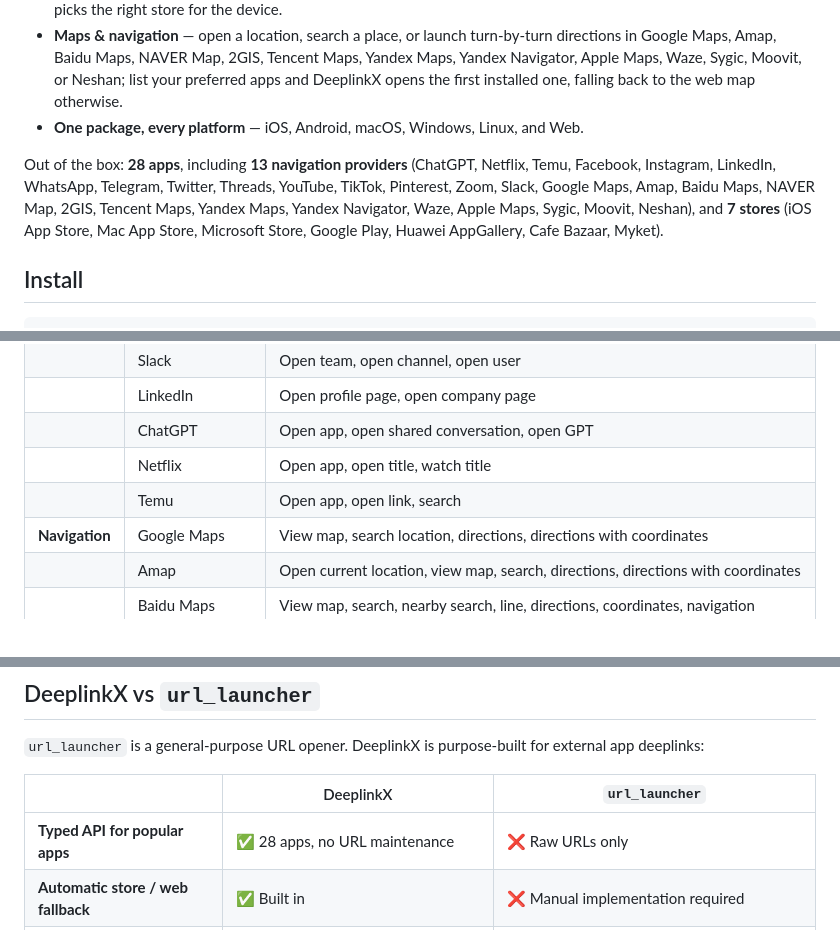
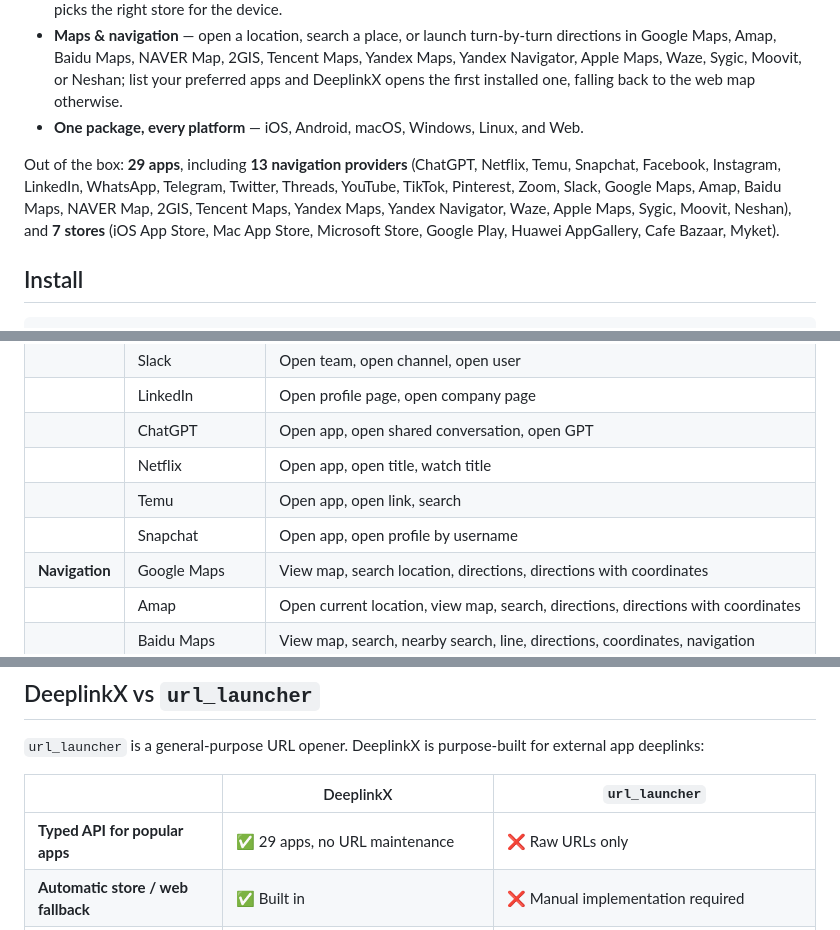
Before and after one commit to DeepLinkX/DeeplinkX, a Markdown page: README.md, 3 parts joined by grey strips. GitHub-like rendering.

```diff
--- a/README.md
+++ b/README.md
@@ -34,7 +34,7 @@ DeeplinkX is a Flutter plugin for launching typed external deeplinks — it laun
 - **Maps & navigation** — open a location, search a place, or launch turn-by-turn directions in Google Maps, Amap, Baidu Maps, NAVER Map, 2GIS, Tencent Maps, Yandex Maps, Yandex Navigator, Apple Maps, Waze, Sygic, Moovit, or Neshan; list your preferred apps and DeeplinkX opens the first installed one, falling back to the web map otherwise.
 - **One package, every platform** — iOS, Android, macOS, Windows, Linux, and Web.
 
-Out of the box: **28 apps**, including **13 navigation providers** (ChatGPT, Netflix, Temu, Facebook, Instagram, LinkedIn, WhatsApp, Telegram, Twitter, Threads, YouTube, TikTok, Pinterest, Zoom, Slack, Google Maps, Amap, Baidu Maps, NAVER Map, 2GIS, Tencent Maps, Yandex Maps, Yandex Navigator, Waze, Apple Maps, Sygic, Moovit, Neshan), and **7 stores** (iOS App Store, Mac App Store, Microsoft Store, Google Play, Huawei AppGallery, Cafe Bazaar, Myket).
+Out of the box: **29 apps**, including **13 navigation providers** (ChatGPT, Netflix, Temu, Snapchat, Facebook, Instagram, LinkedIn, WhatsApp, Telegram, Twitter, Threads, YouTube, TikTok, Pinterest, Zoom, Slack, Google Maps, Amap, Baidu Maps, NAVER Map, 2GIS, Tencent Maps, Yandex Maps, Yandex Navigator, Waze, Apple Maps, Sygic, Moovit, Neshan), and **7 stores** (iOS App Store, Mac App Store, Microsoft Store, Google Play, Huawei AppGallery, Cafe Bazaar, Myket).
 
 ## Install
 
@@ -382,6 +382,7 @@ await deeplinkX.launchMapDirectionsWithCoordsAction(
 |                | ChatGPT           | Open app, open shared conversation, open GPT                                    |
 |                | Netflix           | Open app, open title, watch title                                               |
 |                | Temu              | Open app, open link, search                                                     |
+|                | Snapchat          | Open app, open profile by username                                              |
 | **Navigation** | Google Maps       | View map, search location, directions, directions with coordinates              |
 |                | Amap              | Open current location, view map, search, directions, directions with coordinates |
 |                | Baidu Maps        | View map, search, nearby search, line, directions, coordinates, navigation      |
@@ -450,7 +451,7 @@ For NAVER Map, add `<string>nmap</string>` on iOS,
 
 |                                    | DeeplinkX                      | `url_launcher`                                     |
 | ---------------------------------- | ------------------------------ | -------------------------------------------------- |
-| **Typed API for popular apps**     | ✅ 28 apps, no URL maintenance | ❌ Raw URLs only                                   |
+| **Typed API for popular apps**     | ✅ 29 apps, no URL maintenance | ❌ Raw URLs only                                   |
 | **Automatic store / web fallback** | ✅ Built in                    | ❌ Manual implementation required                  |
 | **Installation check**             | ✅ `isAppInstalled()`          | ⚠️ `canLaunchUrl()` — unreliable for HTTPS schemes |
 | **Android Intent support**         | ✅ Advanced intent options     | ⚠️ Basic intent launching only                     |
```
Also changed, not shown: other parts of README.md (+1 -0 lines), CHANGELOG.md (+9 -0 lines), doc/apps/snapchat.md (added, +74 -0 lines), example/assets/snapchat.png (added), 12 other files.
